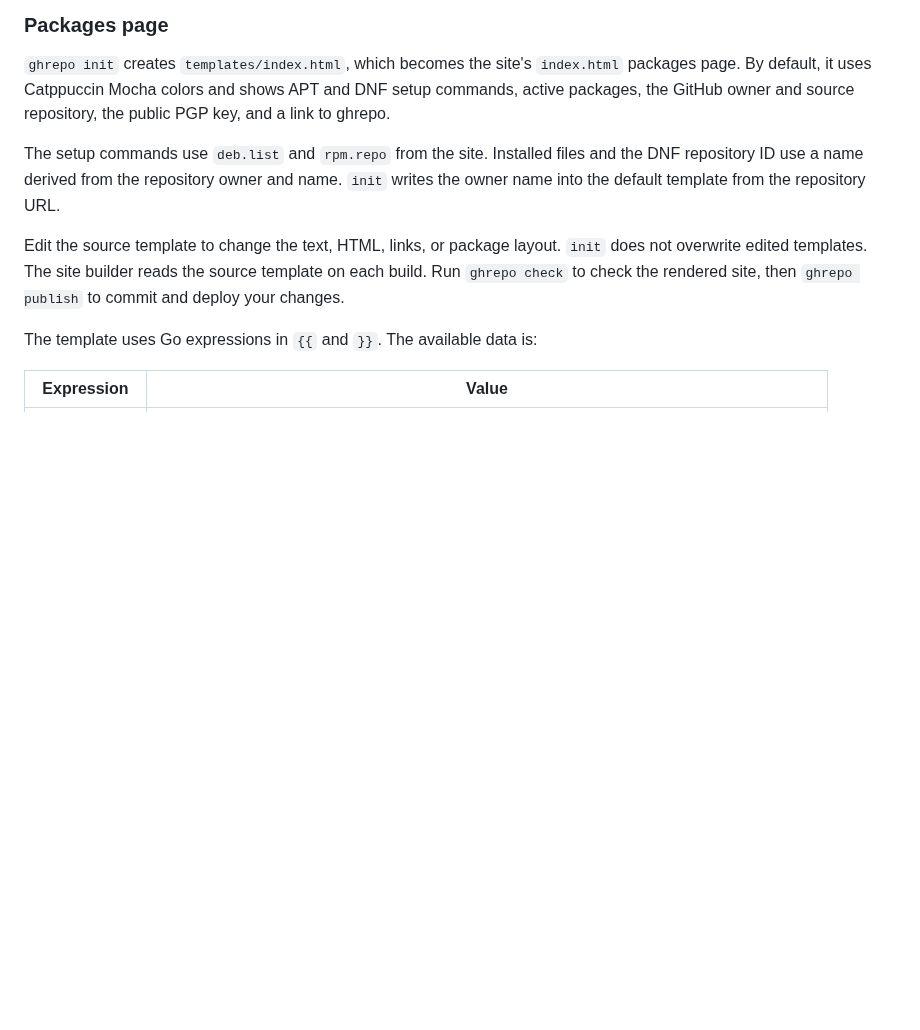
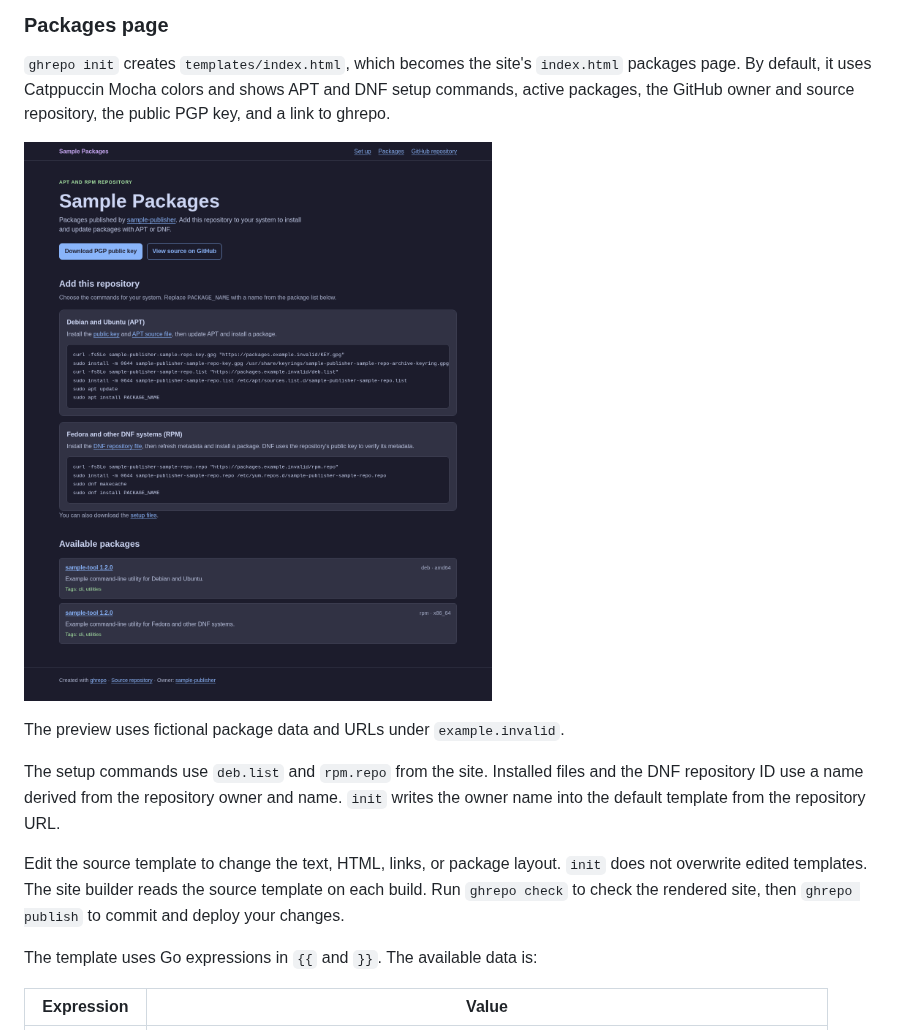
Before and after one commit to asciimoth/ghrepo, a Markdown page: README.md, the part around the change. Drawn GitHub-style; pictures changed too: docs/packages-page-preview.png (added); blank space fills up the shorter version.

Commit message:
docs(site): add sample packages page preview

```diff
--- a/README.md
+++ b/README.md
@@ -334,6 +334,10 @@ files from the committed templates.
 shows APT and DNF setup commands, active packages, the GitHub owner and source
 repository, the public PGP key, and a link to ghrepo.
 
+![Default packages page with fictional sample data](docs/packages-page-preview.png)
+
+The preview uses fictional package data and URLs under `example.invalid`.
+
 The setup commands use `deb.list` and `rpm.repo` from the site. Installed files
 and the DNF repository ID use a name derived from the repository owner and name.
 `init` writes the owner name into the default template from the repository URL.
```
Also changed, not shown: 1 other file.
